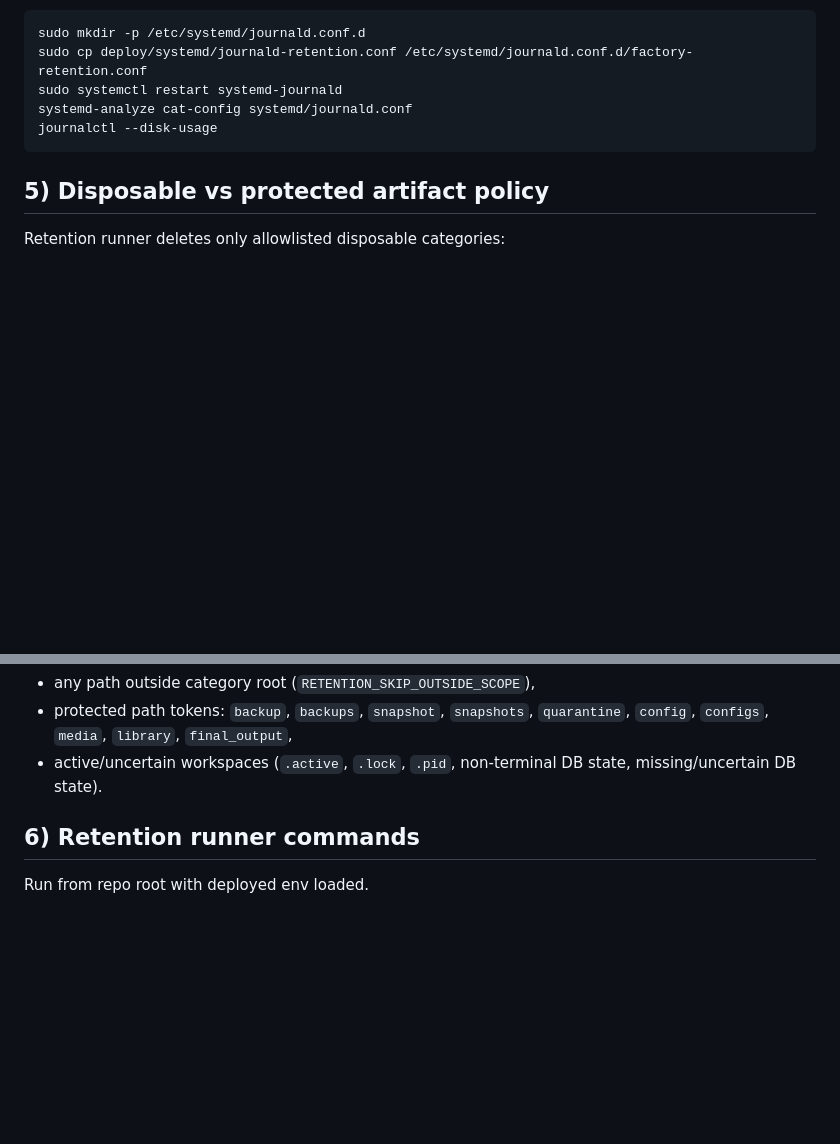
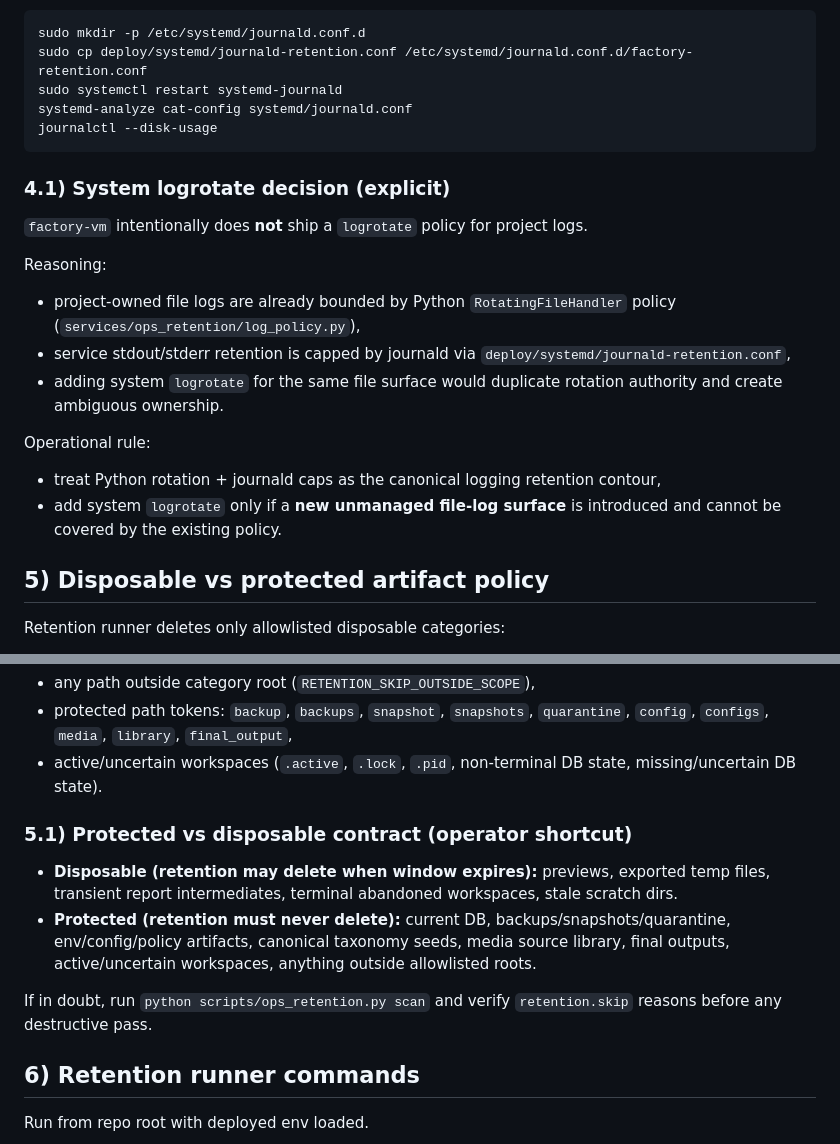
Before and after one commit to MindDevastation/factory-vm, a Markdown page: docs/ops/logging_retention.md, 2 parts joined by grey strips. GitHub-like rendering; blank space fills up the shorter version.

Commit message:
docs: clarify MF4 logging retention production contract

````diff
--- a/docs/ops/logging_retention.md
+++ b/docs/ops/logging_retention.md
@@ -83,6 +83,21 @@ systemd-analyze cat-config systemd/journald.conf
 journalctl --disk-usage
 ```
 
+### 4.1) System logrotate decision (explicit)
+
+`factory-vm` intentionally does **not** ship a `logrotate` policy for project logs.
+
+Reasoning:
+
+- project-owned file logs are already bounded by Python `RotatingFileHandler` policy (`services/ops_retention/log_policy.py`),
+- service stdout/stderr retention is capped by journald via `deploy/systemd/journald-retention.conf`,
+- adding system `logrotate` for the same file surface would duplicate rotation authority and create ambiguous ownership.
+
+Operational rule:
+
+- treat Python rotation + journald caps as the canonical logging retention contour,
+- add system `logrotate` only if a **new unmanaged file-log surface** is introduced and cannot be covered by the existing policy.
+
 ## 5) Disposable vs protected artifact policy
 
 Retention runner deletes only allowlisted disposable categories:
@@ -106,6 +121,13 @@ Protected behavior (never delete):
 - any path outside category root (`RETENTION_SKIP_OUTSIDE_SCOPE`),
 - protected path tokens: `backup`, `backups`, `snapshot`, `snapshots`, `quarantine`, `config`, `configs`, `media`, `library`, `final_output`,
 - active/uncertain workspaces (`.active`, `.lock`, `.pid`, non-terminal DB state, missing/uncertain DB state).
+
+### 5.1) Protected vs disposable contract (operator shortcut)
+
+- **Disposable (retention may delete when window expires):** previews, exported temp files, transient report intermediates, terminal abandoned workspaces, stale scratch dirs.
+- **Protected (retention must never delete):** current DB, backups/snapshots/quarantine, env/config/policy artifacts, canonical taxonomy seeds, media source library, final outputs, active/uncertain workspaces, anything outside allowlisted roots.
+
+If in doubt, run `python scripts/ops_retention.py scan` and verify `retention.skip` reasons before any destructive pass.
 
 ## 6) Retention runner commands
 
````
Also changed, not shown: 1 other file.
